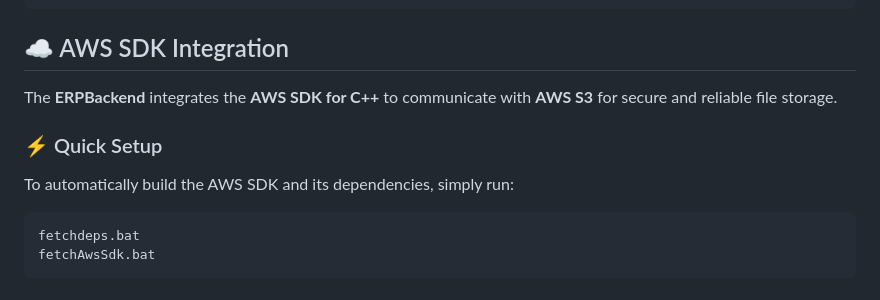
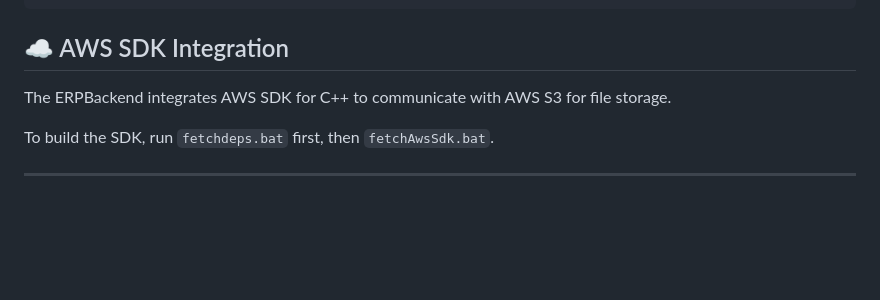
Before and after one commit to dhrubooou/bikesales, a Markdown page: README.md, the part around the change. Drawn GitHub-style; blank space fills up the shorter version.

````diff
--- a/README.md
+++ b/README.md
@@ -120,14 +120,9 @@ cmake --install grpc\builddir
 
 ## ☁️ AWS SDK Integration
 
-The **ERPBackend** integrates the **AWS SDK for C++** to communicate with **AWS S3** for secure and reliable file storage.
+The ERPBackend integrates AWS SDK for C++ to communicate with AWS S3 for file storage.
+
+To build the SDK, run `fetchdeps.bat` first, then `fetchAwsSdk.bat`.
 
 
-### ⚡ Quick Setup
-
-To automatically build the AWS SDK and its dependencies, simply run:
-
-```bash
-fetchdeps.bat
-fetchAwsSdk.bat
-```
+---
````
